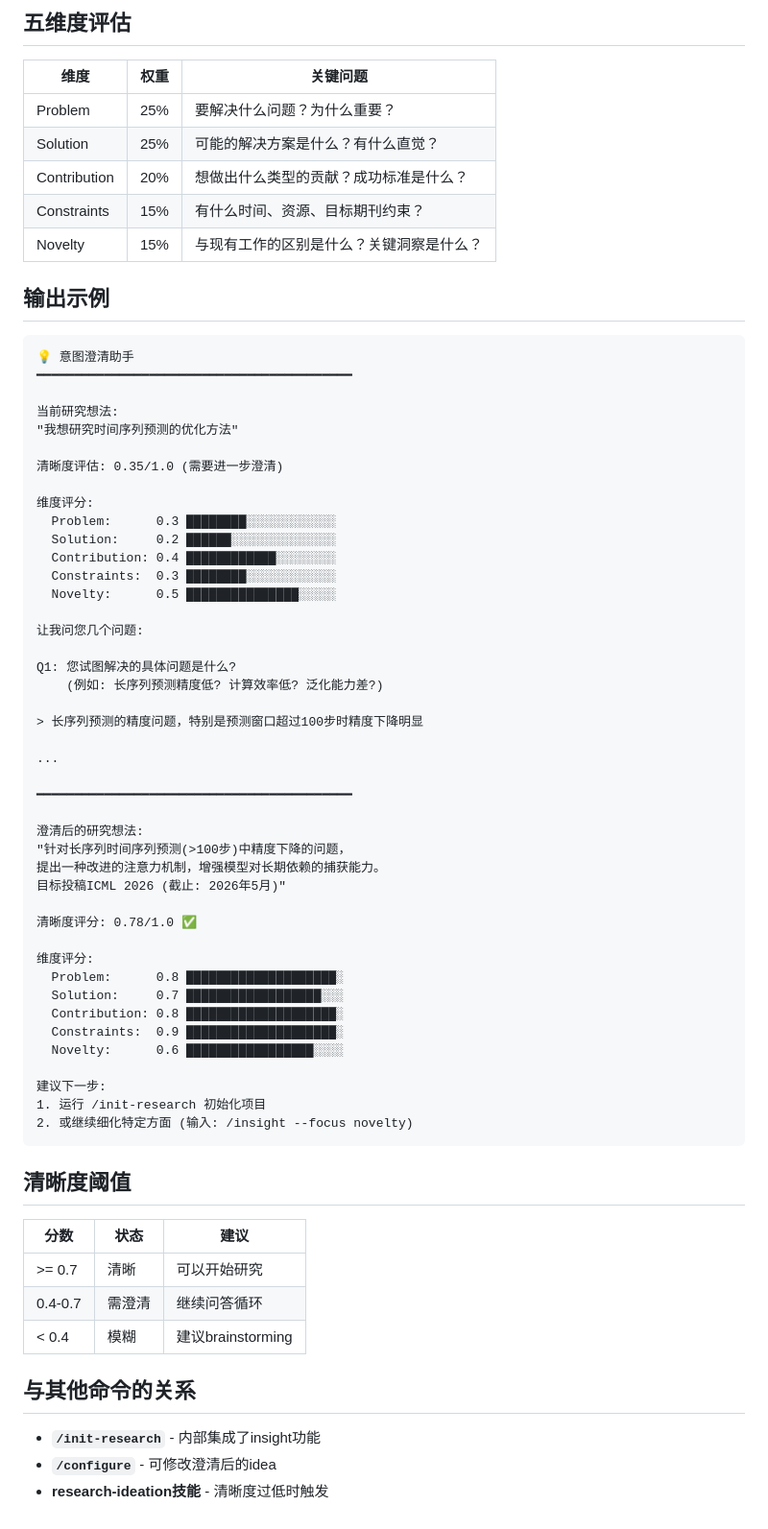
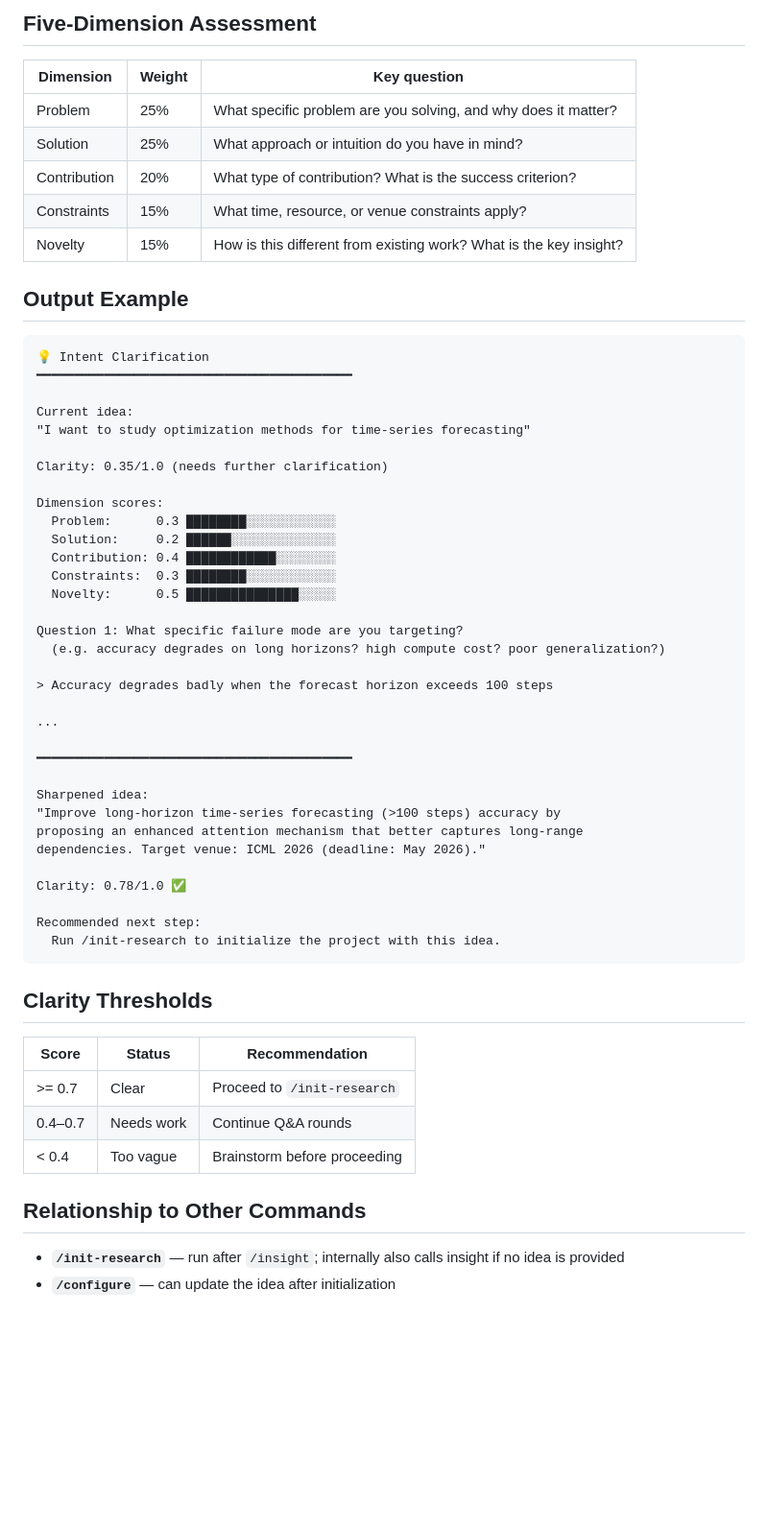
Before and after one commit to jacazjx/AI-Research-Orchestrator, a Markdown page: commands/insight/COMMAND.md, the part around one of its changes. Shown at 96% size. Drawn GitHub-style; blank space fills up the shorter version.

````diff
--- a/commands/insight/COMMAND.md
+++ b/commands/insight/COMMAND.md
@@ -94,73 +93,62 @@ python3 scripts/run_insight.py --idea "研究想法" --interactive false --json
 ```
 
-## 五维度评估
+## Five-Dimension Assessment
 
-| 维度 | 权重 | 关键问题 |
-|------|------|----------|
-| Problem | 25% | 要解决什么问题？为什么重要？ |
-| Solution | 25% | 可能的解决方案是什么？有什么直觉？ |
-| Contribution | 20% | 想做出什么类型的贡献？成功标准是什么？ |
-| Constraints | 15% | 有什么时间、资源、目标期刊约束？ |
-| Novelty | 15% | 与现有工作的区别是什么？关键洞察是什么？ |
+| Dimension | Weight | Key question |
+|-----------|--------|--------------|
+| Problem | 25% | What specific problem are you solving, and why does it matter? |
+| Solution | 25% | What approach or intuition do you have in mind? |
+| Contribution | 20% | What type of contribution? What is the success criterion? |
+| Constraints | 15% | What time, resource, or venue constraints apply? |
+| Novelty | 15% | How is this different from existing work? What is the key insight? |
 
-## 输出示例
+## Output Example
 
 ```
-💡 意图澄清助手
+💡 Intent Clarification
 ━━━━━━━━━━━━━━━━━━━━━━━━━━━━━━━━━━━━━━━━━━
 
-当前研究想法:
-"我想研究时间序列预测的优化方法"
+Current idea:
+"I want to study optimization methods for time-series forecasting"
 
-清晰度评估: 0.35/1.0 (需要进一步澄清)
+Clarity: 0.35/1.0 (needs further clarification)
 
-维度评分:
+Dimension scores:
   Problem:      0.3 ████████░░░░░░░░░░░░
   Solution:     0.2 ██████░░░░░░░░░░░░░░
   Contribution: 0.4 ████████████░░░░░░░░
   Constraints:  0.3 ████████░░░░░░░░░░░░
   Novelty:      0.5 ███████████████░░░░░
 
-让我问您几个问题:
+Question 1: What specific failure mode are you targeting?
+  (e.g. accuracy degrades on long horizons? high compute cost? poor generalization?)
 
-Q1: 您试图解决的具体问题是什么?
-    (例如: 长序列预测精度低? 计算效率低? 泛化能力差?)
-
-> 长序列预测的精度问题，特别是预测窗口超过100步时精度下降明显
+> Accuracy degrades badly when the forecast horizon exceeds 100 steps
 
 ...
 
 ━━━━━━━━━━━━━━━━━━━━━━━━━━━━━━━━━━━━━━━━━━
 
-澄清后的研究想法:
-"针对长序列时间序列预测(>100步)中精度下降的问题，
-提出一种改进的注意力机制，增强模型对长期依赖的捕获能力。
-目标投稿ICML 2026 (截止: 2026年5月)"
+Sharpened idea:
+"Improve long-horizon time-series forecasting (>100 steps) accuracy by
+proposing an enhanced attention mechanism that better captures long-range
+dependencies. Target venue: ICML 2026 (deadline: May 2026)."
 
-清晰度评分: 0.78/1.0 ✅
+Clarity: 0.78/1.0 ✅
 
-维度评分:
-  Problem:      0.8 ████████████████████░
-  Solution:     0.7 ██████████████████░░░
-  Contribution: 0.8 ████████████████████░
-  Constraints:  0.9 ████████████████████░
-  Novelty:      0.6 █████████████████░░░░
-
-建议下一步:
-1. 运行 /init-research 初始化项目
-2. 或继续细化特定方面 (输入: /insight --focus novelty)
+Recommended next step:
+  Run /init-research to initialize the project with this idea.
 ```
 
-## 清晰度阈值
+## Clarity Thresholds
 
-| 分数 | 状态 | 建议 |
-|------|------|------|
-| >= 0.7 | 清晰 | 可以开始研究 |
-| 0.4-0.7 | 需澄清 | 继续问答循环 |
-| < 0.4 | 模糊 | 建议brainstorming |
+| Score | Status | Recommendation |
+|-------|--------|----------------|
+| >= 0.7 | Clear | Proceed to `/init-research` |
+| 0.4–0.7 | Needs work | Continue Q&A rounds |
+| < 0.4 | Too vague | Brainstorm before proceeding |
 
-## 与其他命令的关系
+## Relationship to Other Commands
 
-- **`/init-research`** - 内部集成了insight功能
-- **`/configure`** - 可修改澄清后的idea
-- **research-ideation技能** - 清晰度过低时触发
+- **`/init-research`** — run after `/insight`; internally also calls insight if no idea is provided
+- **`/configure`** — can update the idea after initialization
````
Also changed, not shown: other parts of commands/insight/COMMAND.md (+41 -42 lines).
